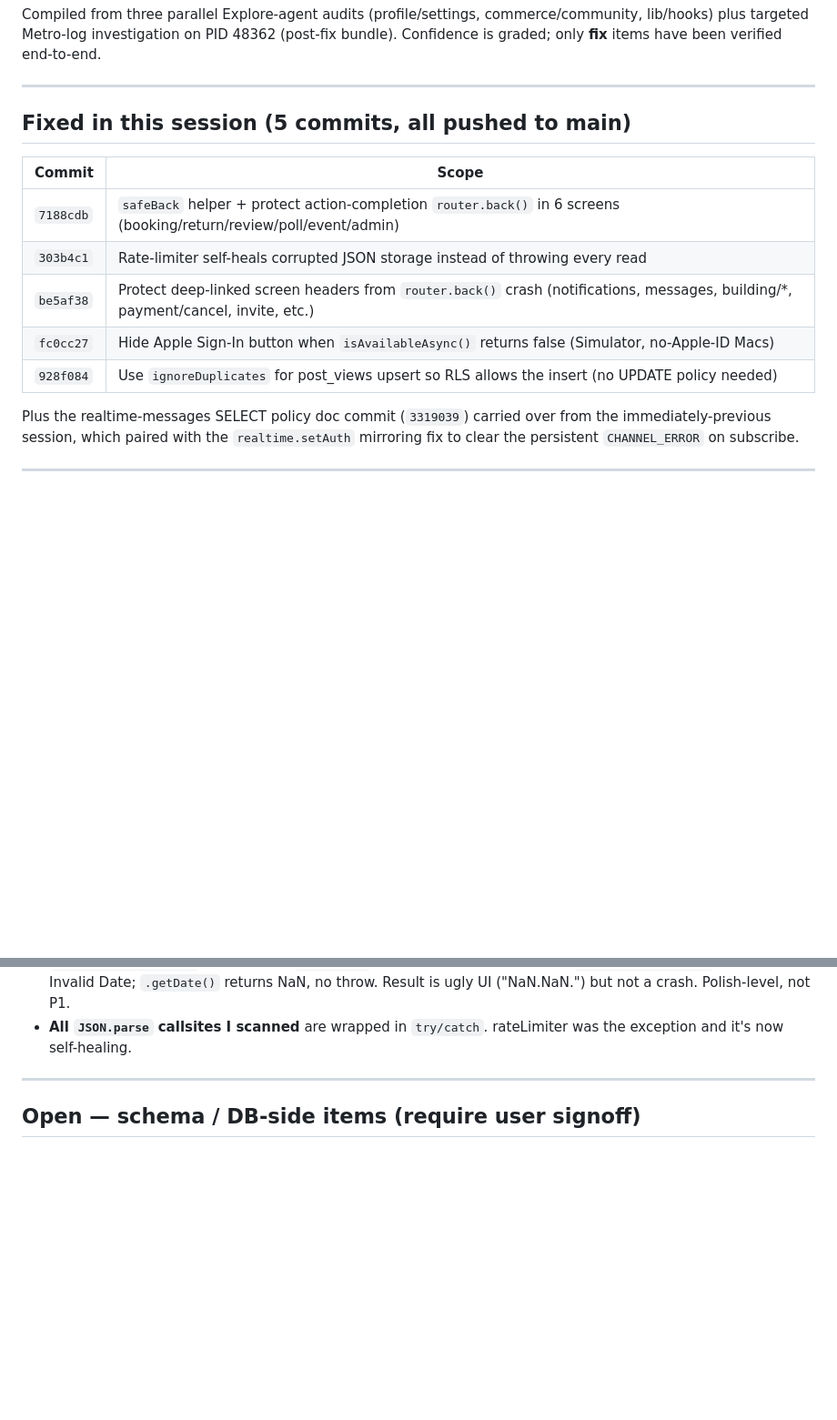
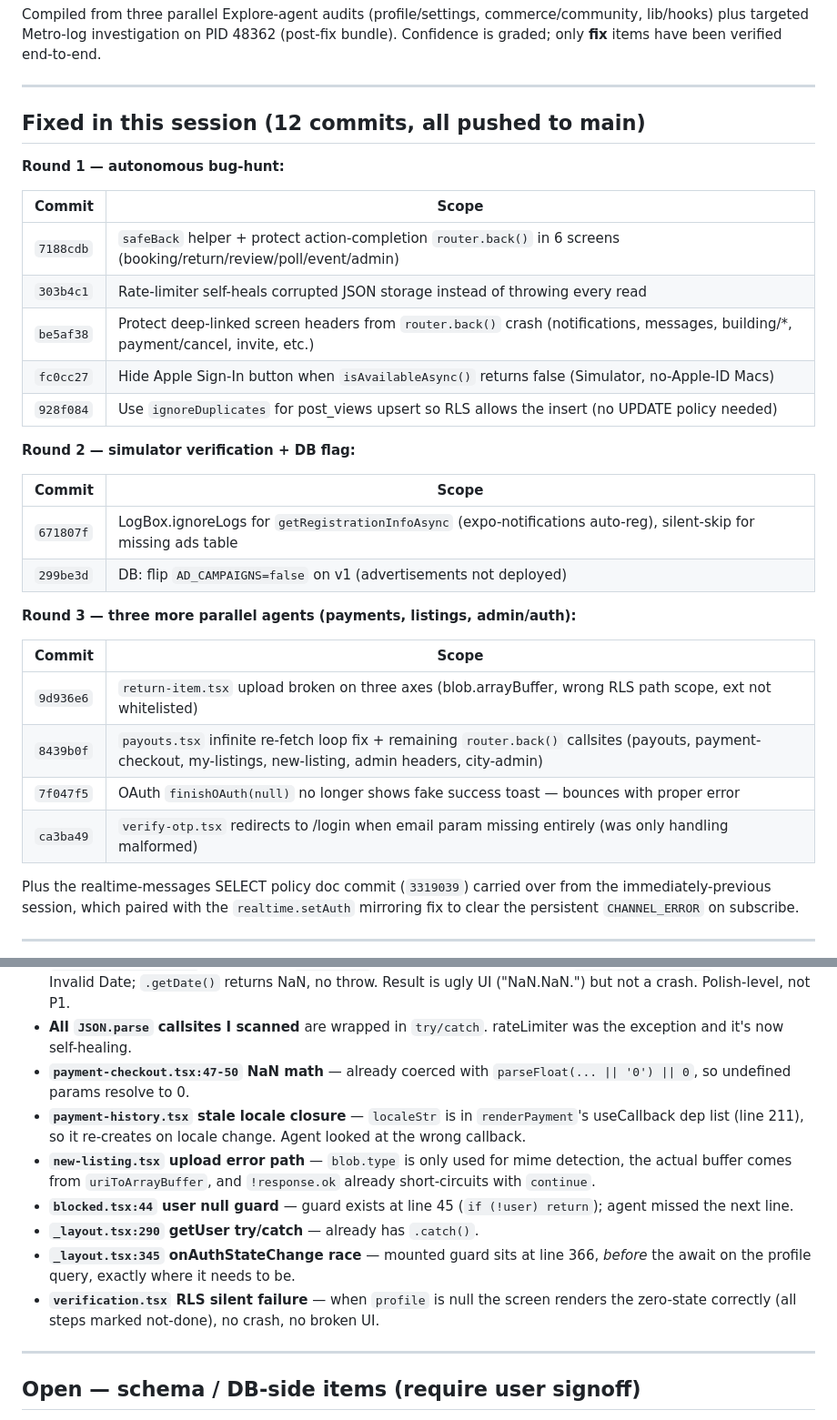
Before and after one commit to mainpuddles-hue/bivo-app, a Markdown page: docs/BUGS_TODO.md, 2 parts joined by grey strips. Shown at 91% size. GitHub-like rendering; blank space fills up the shorter version.

Commit message:
docs: refresh BUGS_TODO with round 2+3 fixes and false positives

```diff
--- a/docs/BUGS_TODO.md
+++ b/docs/BUGS_TODO.md
@@ -9,7 +9,9 @@ items have been verified end-to-end.
 
 ---
 
-## Fixed in this session (5 commits, all pushed to main)
+## Fixed in this session (12 commits, all pushed to main)
+
+**Round 1 — autonomous bug-hunt:**
 
 | Commit | Scope |
 |--------|-------|
@@ -18,6 +20,22 @@ items have been verified end-to-end.
 | `be5af38` | Protect deep-linked screen headers from `router.back()` crash (notifications, messages, building/*, payment/cancel, invite, etc.) |
 | `fc0cc27` | Hide Apple Sign-In button when `isAvailableAsync()` returns false (Simulator, no-Apple-ID Macs) |
 | `928f084` | Use `ignoreDuplicates` for post_views upsert so RLS allows the insert (no UPDATE policy needed) |
+
+**Round 2 — simulator verification + DB flag:**
+
+| Commit | Scope |
+|--------|-------|
+| `671807f` | LogBox.ignoreLogs for `getRegistrationInfoAsync` (expo-notifications auto-reg), silent-skip for missing ads table |
+| `299be3d` | DB: flip `AD_CAMPAIGNS=false` on v1 (advertisements not deployed) |
+
+**Round 3 — three more parallel agents (payments, listings, admin/auth):**
+
+| Commit | Scope |
+|--------|-------|
+| `9d936e6` | `return-item.tsx` upload broken on three axes (blob.arrayBuffer, wrong RLS path scope, ext not whitelisted) |
+| `8439b0f` | `payouts.tsx` infinite re-fetch loop fix + remaining `router.back()` callsites (payouts, payment-checkout, my-listings, new-listing, admin headers, city-admin) |
+| `7f047f5` | OAuth `finishOAuth(null)` no longer shows fake success toast — bounces with proper error |
+| `ca3ba49` | `verify-otp.tsx` redirects to /login when email param missing entirely (was only handling malformed) |
 
 Plus the realtime-messages SELECT policy doc commit (`3319039`) carried
 over from the immediately-previous session, which paired with the
@@ -90,6 +108,23 @@ For posterity, so the same items don't get re-flagged next session:
   but not a crash. Polish-level, not P1.
 - **All `JSON.parse` callsites I scanned** are wrapped in `try/catch`.
   rateLimiter was the exception and it's now self-healing.
+- **`payment-checkout.tsx:47-50` NaN math** — already coerced with
+  `parseFloat(... || '0') || 0`, so undefined params resolve to 0.
+- **`payment-history.tsx` stale locale closure** — `localeStr` is in
+  `renderPayment`'s useCallback dep list (line 211), so it re-creates
+  on locale change. Agent looked at the wrong callback.
+- **`new-listing.tsx` upload error path** — `blob.type` is only used
+  for mime detection, the actual buffer comes from `uriToArrayBuffer`,
+  and `!response.ok` already short-circuits with `continue`.
+- **`blocked.tsx:44` user null guard** — guard exists at line 45
+  (`if (!user) return`); agent missed the next line.
+- **`_layout.tsx:290` getUser try/catch** — already has `.catch()`.
+- **`_layout.tsx:345` onAuthStateChange race** — mounted guard sits
+  at line 366, *before* the await on the profile query, exactly where
+  it needs to be.
+- **`verification.tsx` RLS silent failure** — when `profile` is null
+  the screen renders the zero-state correctly (all steps marked
+  not-done), no crash, no broken UI.
 
 ---
 
```
